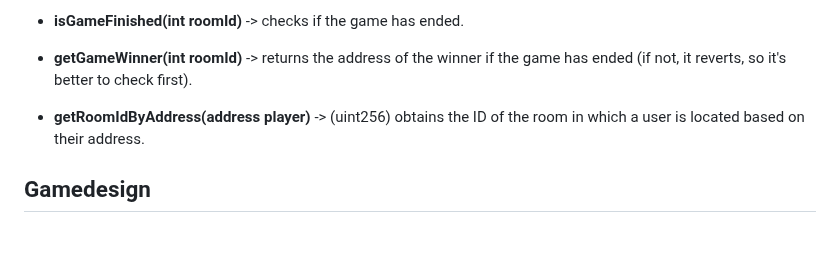
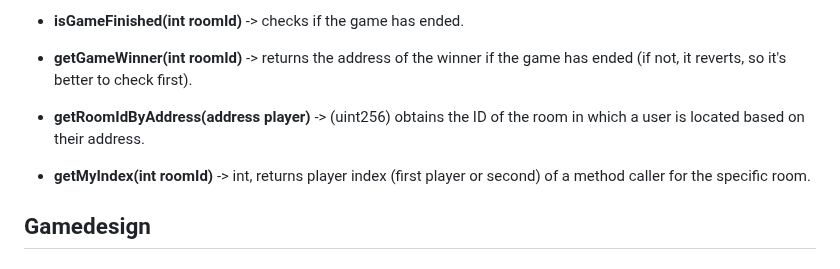
Before and after one commit to OSTOLEX-Technologies/Castledice-frontend, a Markdown page: README.md, the part around the change. Drawn GitHub-style; blank space fills up the shorter version.

```diff
--- a/README.md
+++ b/README.md
@@ -43,6 +43,8 @@ Try it out: https://near.org/ostolex.near/widget/CastleDice
 
 - **getRoomIdByAddress(address player)** -> (uint256) obtains the ID of the room in which a user is located based on their address.
 
+- **getMyIndex(int roomId)** -> int, returns player index (first player or second) of a method caller for the specific room.
+
 ## Gamedesign
 #### Video review:
 #### Game Design Document
```
